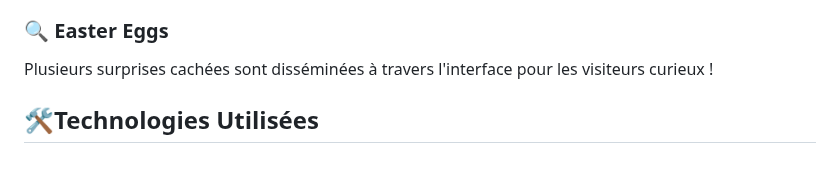
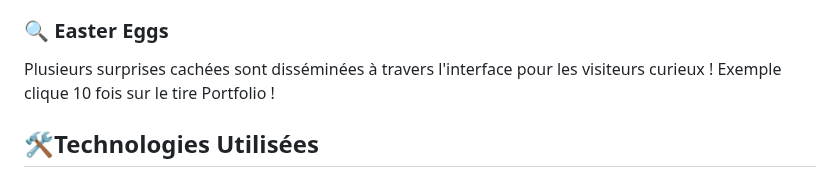
Before and after one commit to Douniahlt/Portfolio-Creatif, a Markdown page: README.md, the part around the change. Drawn GitHub-style.

```diff
--- a/README.md
+++ b/README.md
@@ -30,6 +30,7 @@ Ce portfolio est conçu comme une salle d'arcade virtuelle où chaque installati
 
 ### 🔍 Easter Eggs
 Plusieurs surprises cachées sont disséminées à travers l'interface pour les visiteurs curieux !
+Exemple clique 10 fois sur le tire Portfolio !
 
 ## 🛠Technologies Utilisées
 
```
